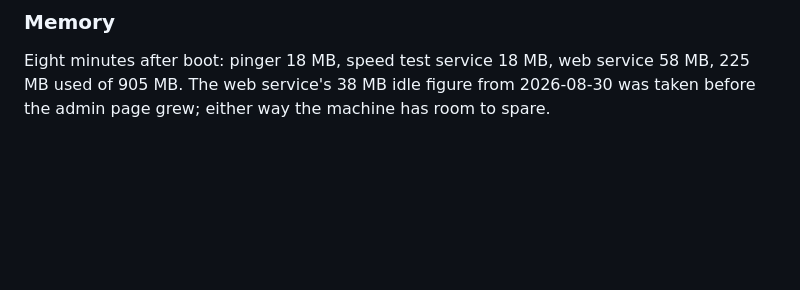
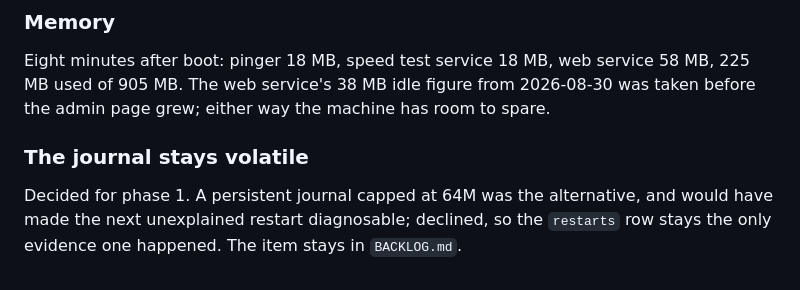
Before and after one commit to alexshepherd99/bbmon, a Markdown page: docs/phase-1/log.md, the part around the change. Rendered like a GitHub page; blank space fills up the shorter version.

Commit message:
Record the journal staying volatile for phase 1
Co-Authored-By: Claude Opus 5 (1M context) <noreply@anthropic.com>
Claude-Session: https://claude.ai/code/session_01BcEafWAztcaFGEy74WwmLj

```diff
--- a/docs/phase-1/log.md
+++ b/docs/phase-1/log.md
@@ -1766,3 +1766,10 @@ Eight minutes after boot: pinger 18 MB, speed test service 18 MB, web
 service 58 MB, 225 MB used of 905 MB. The web service's 38 MB idle figure from
 2026-08-30 was taken before the admin page grew; either way the machine has
 room to spare.
+
+### The journal stays volatile
+
+Decided for phase 1. A persistent journal capped at 64M was the alternative,
+and would have made the next unexplained restart diagnosable; declined, so the
+`restarts` row stays the only evidence one happened. The item stays in
+`BACKLOG.md`.
```
Also changed, not shown: docs/phase-1/plan.md (+1 -1 lines).
